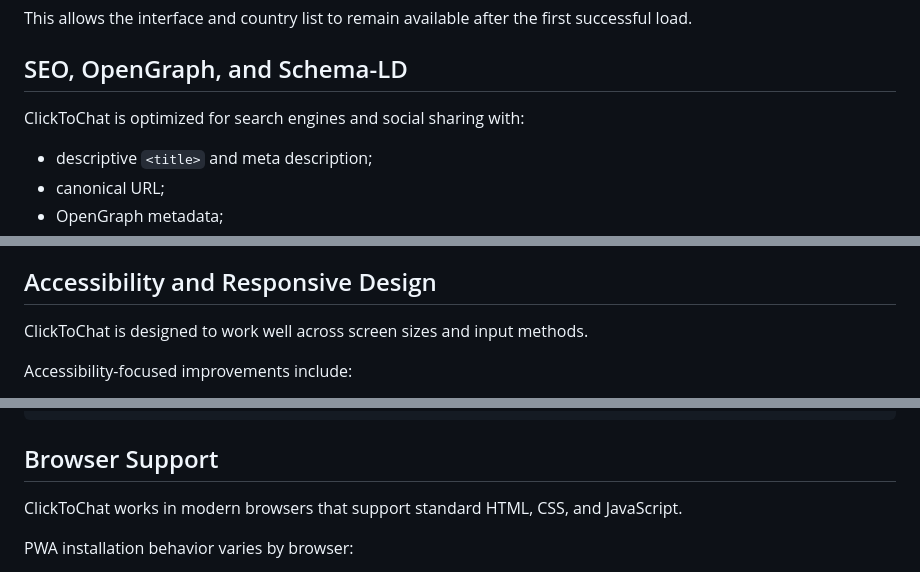
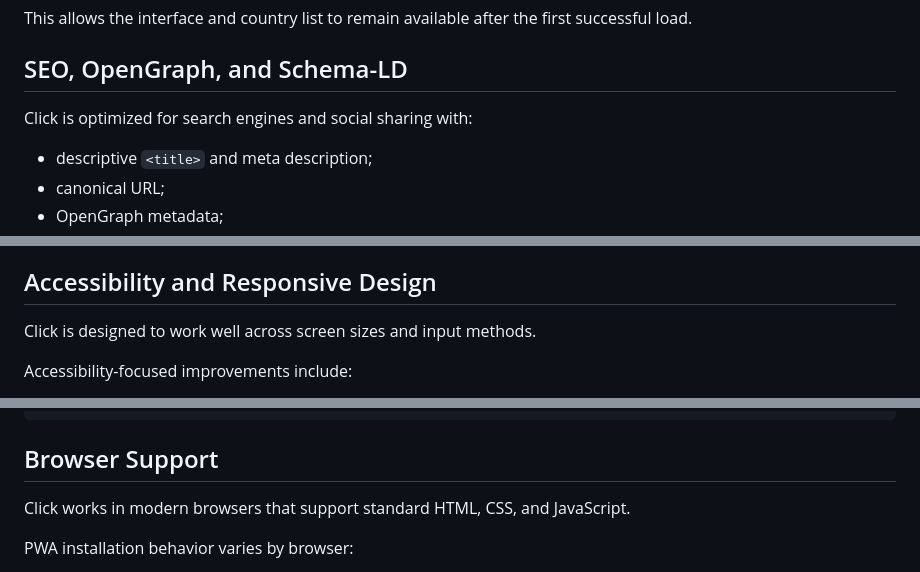
Before and after one commit to 1bl4z3r/click, a Markdown page: README.md, 3 parts joined by grey strips. GitHub-like rendering.

```diff
--- a/README.md
+++ b/README.md
@@ -127,7 +127,7 @@ This allows the interface and country list to remain available after the first s
 
 ## SEO, OpenGraph, and Schema-LD
 
-ClickToChat is optimized for search engines and social sharing with:
+Click is optimized for search engines and social sharing with:
 
 - descriptive `<title>` and meta description;
 - canonical URL;
@@ -147,7 +147,7 @@ These structured data blocks help describe the app, publisher, developer contact
 
 ## Accessibility and Responsive Design
 
-ClickToChat is designed to work well across screen sizes and input methods.
+Click is designed to work well across screen sizes and input methods.
 
 Accessibility-focused improvements include:
 
@@ -340,7 +340,7 @@ Expected format:
 
 ## Browser Support
 
-ClickToChat works in modern browsers that support standard HTML, CSS, and JavaScript.
+Click works in modern browsers that support standard HTML, CSS, and JavaScript.
 
 PWA installation behavior varies by browser:
 
```
Also changed, not shown: other parts of README.md (+14 -14 lines).
